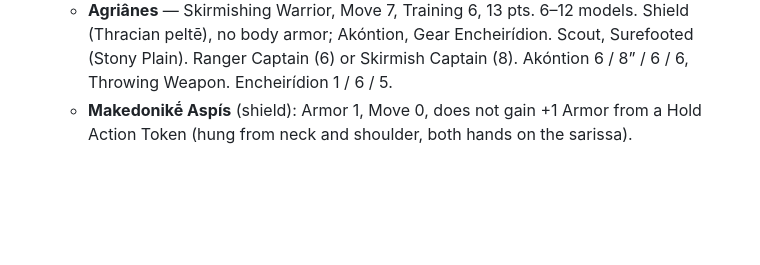
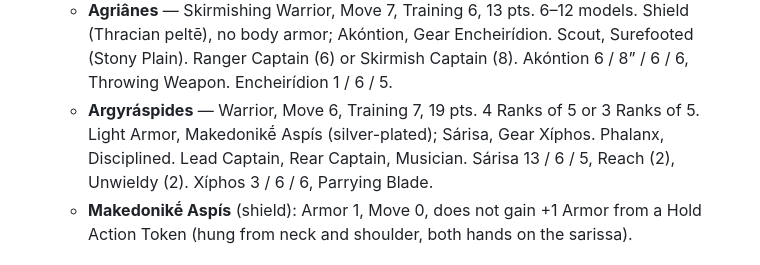
Before and after one commit to kevinstanzione/Syrrhexis-Ancient-Battles, a Markdown page: TODO.md, the part around the change. Rendered like a GitHub page; blank space fills up the shorter version.

Commit message:
TODO: Argyráspides draft profile
Co-Authored-By: Claude Opus 5.5 <noreply@anthropic.com>
Claude-Session: https://claude.ai/code/session_01DgMTVHer2921A97oMKaEhS

```diff
--- a/TODO.md
+++ b/TODO.md
@@ -48,6 +48,7 @@ Still to do:
   - **Rhombus**: the first turn this unit makes in each activation costs no Move Allowance. When it Charges, it may make two turns instead of one, and the first is free.
   - **Pródromoi** — Light Cavalry, Move 12, Training 6, 19 pts. 2 Ranks of 4 or 2 Ranks of 3. Light Armor, no shield; cavalry Sárisa, Gear Kopís. Scout, Feign Charge. Lead Captain (10). Cavalry Sárisa 12 / 5 / 6, Unwieldy (1), no Reach. Kopís 4 / 4 / 5, Cleaving Blade (3).
   - **Agriânes** — Skirmishing Warrior, Move 7, Training 6, 13 pts. 6–12 models. Shield (Thracian peltē), no body armor; Akóntion, Gear Encheirídion. Scout, Surefooted (Stony Plain). Ranger Captain (6) or Skirmish Captain (8). Akóntion 6 / 8” / 6 / 6, Throwing Weapon. Encheirídion 1 / 6 / 5.
+  - **Argyráspides** — Warrior, Move 6, Training 7, 19 pts. 4 Ranks of 5 or 3 Ranks of 5. Light Armor, Makedonikḗ Aspís (silver-plated); Sárisa, Gear Xíphos. Phalanx, Disciplined. Lead Captain, Rear Captain, Musician. Sárisa 13 / 6 / 5, Reach (2), Unwieldy (2). Xíphos 3 / 6 / 6, Parrying Blade.
   - **Makedonikḗ Aspís** (shield): Armor 1, Move 0, does not gain +1 Armor from a Hold Action Token (hung from neck and shoulder, both hands on the sarissa).
 
 ## King of Kings rework (Persia, planned)
```
